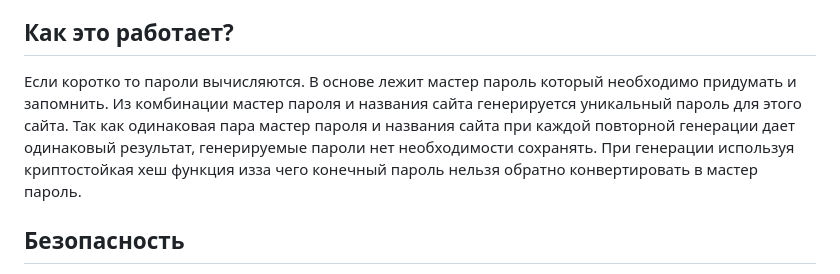
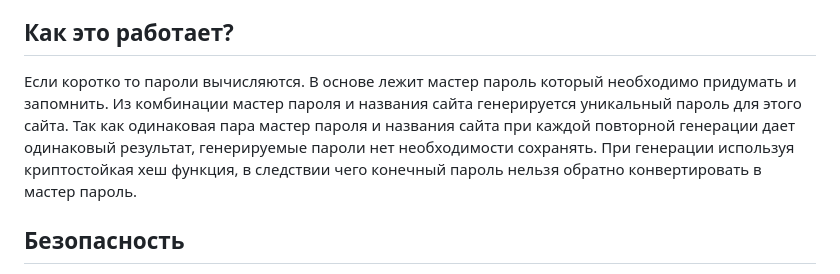
Before and after one commit to DCFApixels/KeyTea, a Markdown page: README.md, the part around the change. GitHub-like rendering.

```diff
--- a/README.md
+++ b/README.md
@@ -16,7 +16,7 @@
 
 ## Как это работает?
 
-Если коротко то пароли вычисляются. В основе лежит мастер пароль который необходимо придумать и запомнить. Из комбинации мастер пароля и названия сайта генерируется уникальный пароль для этого сайта. Так как одинаковая пара мастер пароля и названия сайта при каждой повторной генерации дает одинаковый результат, генерируемые пароли нет необходимости сохранять. При генерации используя криптостойкая хеш функция изза чего конечный пароль нельзя обратно конвертировать в мастер пароль.
+Если коротко то пароли вычисляются. В основе лежит мастер пароль который необходимо придумать и запомнить. Из комбинации мастер пароля и названия сайта генерируется уникальный пароль для этого сайта. Так как одинаковая пара мастер пароля и названия сайта при каждой повторной генерации дает одинаковый результат, генерируемые пароли нет необходимости сохранять. При генерации используя криптостойкая хеш функция, в следствии чего конечный пароль нельзя обратно конвертировать в мастер пароль.
 
 </br>
 
```
